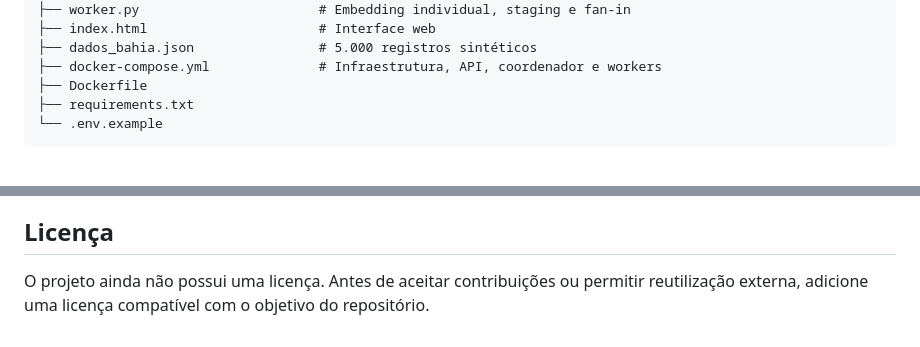
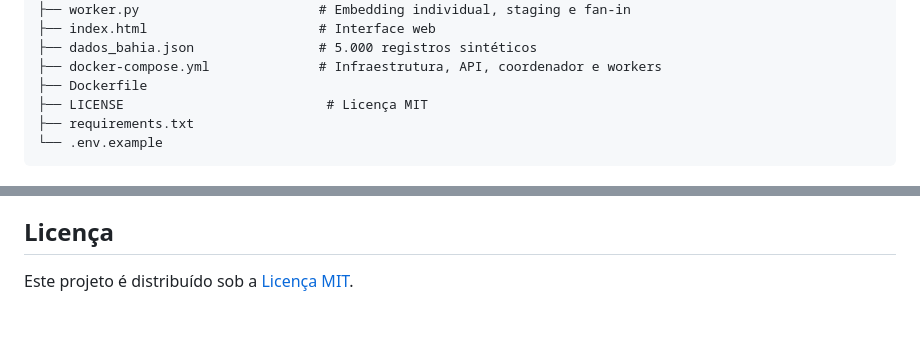
Before and after one commit to saiz0/poc-turismo, a Markdown page: README.md, 2 parts joined by grey strips. Rendered like a GitHub page.

Commit message:
docs: document MIT license

````diff
--- a/README.md
+++ b/README.md
@@ -473,6 +473,7 @@ O workflow [`.github/workflows/validate.yml`](.github/workflows/validate.yml) ex
 ├── dados_bahia.json                # 5.000 registros sintéticos
 ├── docker-compose.yml              # Infraestrutura, API, coordenador e workers
 ├── Dockerfile
+├── LICENSE                          # Licença MIT
 ├── requirements.txt
 └── .env.example
 ```
@@ -572,4 +573,4 @@ O `sentence-transformers` instala o PyTorch e suas dependências. Além disso, o
 
 ## Licença
 
-O projeto ainda não possui uma licença. Antes de aceitar contribuições ou permitir reutilização externa, adicione uma licença compatível com o objetivo do repositório.
+Este projeto é distribuído sob a [Licença MIT](LICENSE).
````
